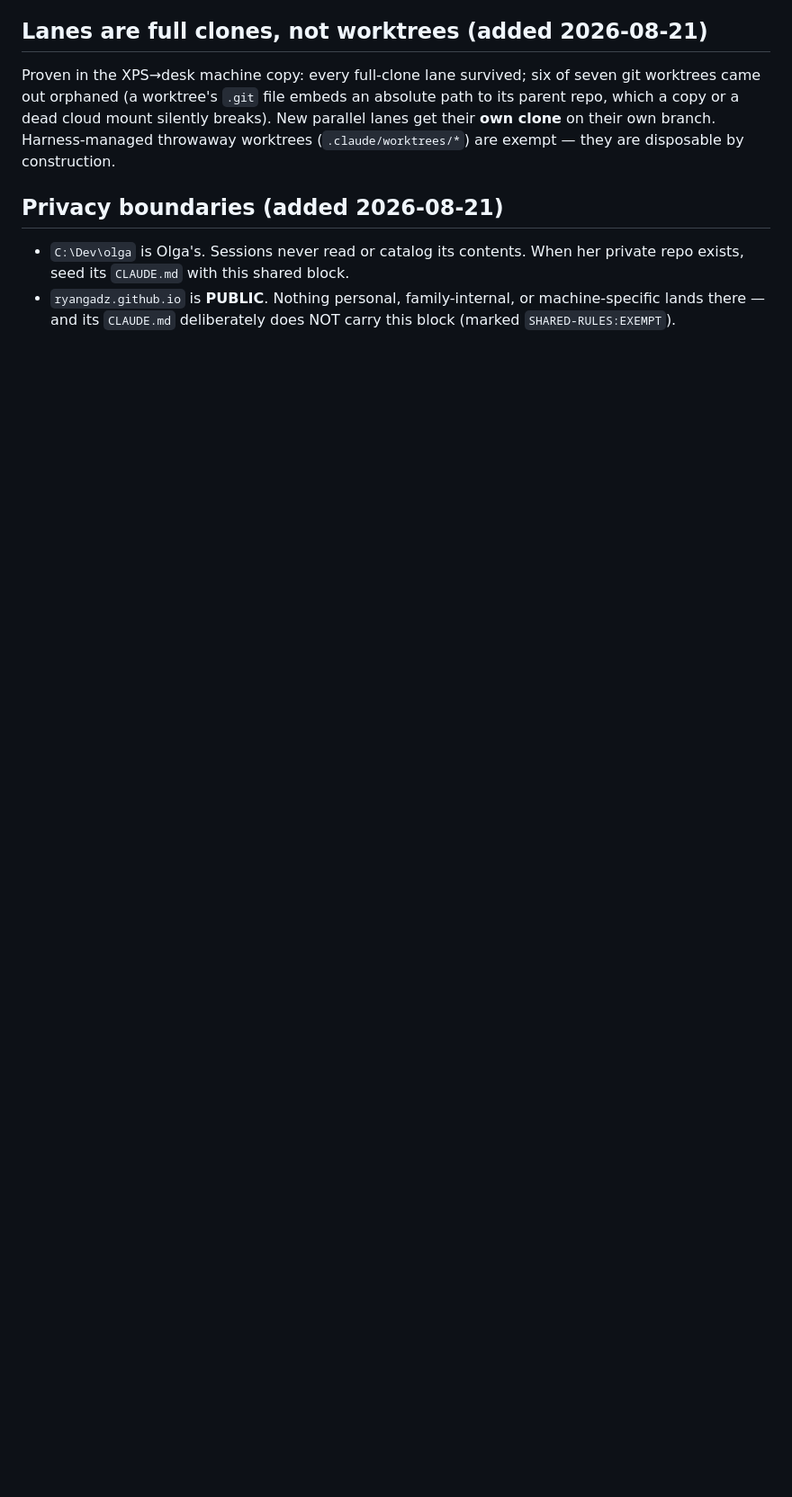
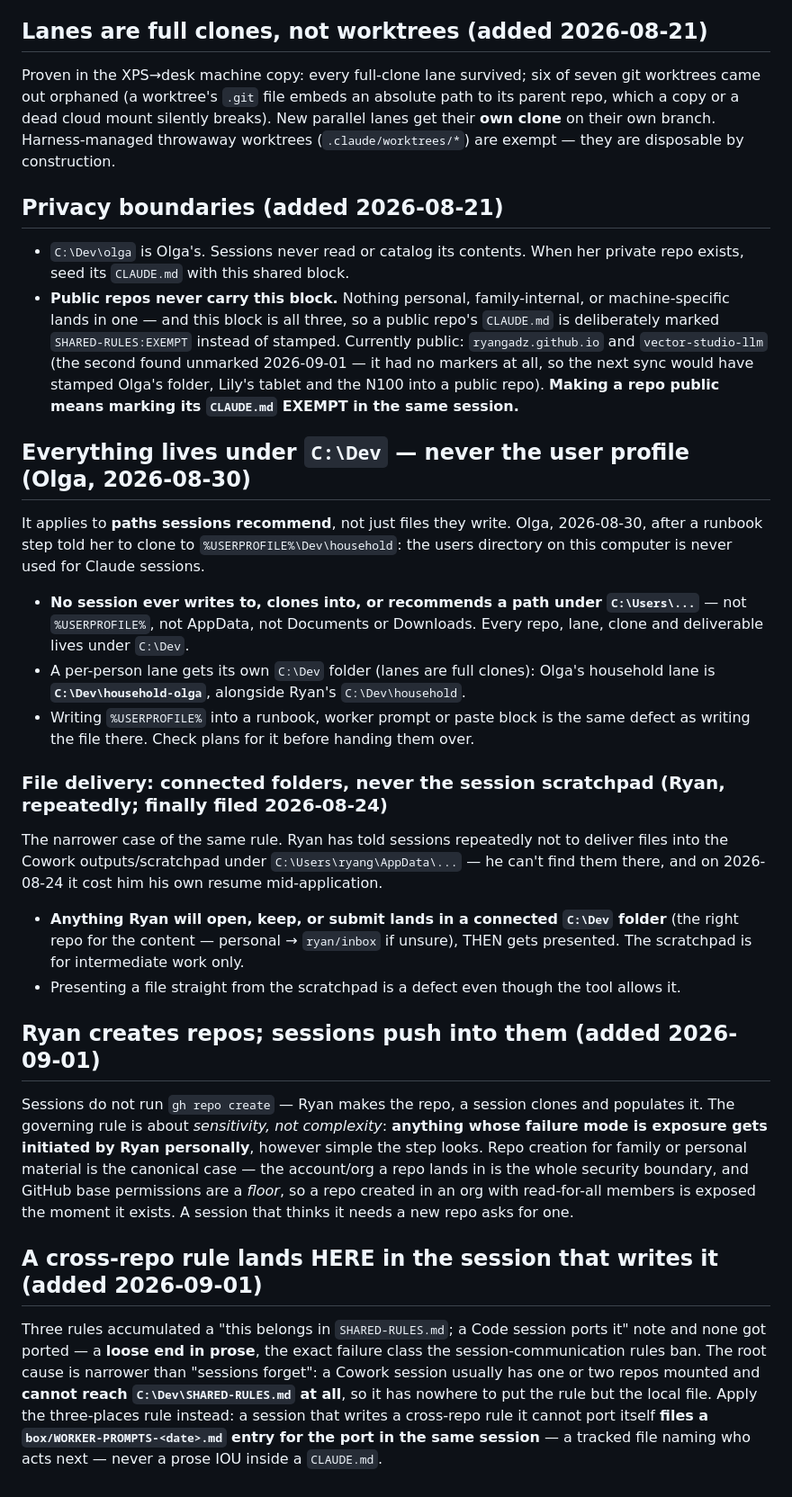
Before and after one commit to gadz-tech/focal-desk, a Markdown page: CLAUDE.md, the part around the change. Shown at 90% size. GitHub-like rendering; blank space fills up the shorter version.

Commit message:
rules: resync SHARED-RULES — three queued rules ported to the source of truth
Ported into C:\Dev\SHARED-RULES.md and removed from the single repos that held
them, so each rule has one home instead of a "port me later" IOU:

- Ryan creates repos; sessions push into them (was ryan/CLAUDE.md, 2026-09-01)
- Everything lives under C:\Dev, never the user profile (was box, 2026-08-30)
- File delivery: connected folders, never the scratchpad (was box, 2026-08-24)

Also: public repos are now explicitly EXEMPT from carrying this block, and a
new rule requires a cross-repo rule to land in SHARED-RULES.md in the session
that writes it — the port-me note was itself the banned "loose end in prose".

Co-Authored-By: Claude Opus 5 <noreply@anthropic.com>

```diff
--- a/CLAUDE.md
+++ b/CLAUDE.md
@@ -133,7 +133,65 @@ worktrees (`.claude/worktrees/*`) are exempt — they are disposable by construc
 
 - `C:\Dev\olga` is Olga's. Sessions never read or catalog its contents. When her
   private repo exists, seed its `CLAUDE.md` with this shared block.
-- `ryangadz.github.io` is **PUBLIC**. Nothing personal, family-internal, or
-  machine-specific lands there — and its `CLAUDE.md` deliberately does NOT carry
-  this block (marked `SHARED-RULES:EXEMPT`).
+- **Public repos never carry this block.** Nothing personal, family-internal, or
+  machine-specific lands in one — and this block is all three, so a public repo's
+  `CLAUDE.md` is deliberately marked `SHARED-RULES:EXEMPT` instead of stamped.
+  Currently public: `ryangadz.github.io` and `vector-studio-llm` (the second
+  found unmarked 2026-09-01 — it had no markers at all, so the next sync would
+  have stamped Olga's folder, Lily's tablet and the N100 into a public repo).
+  **Making a repo public means marking its `CLAUDE.md` EXEMPT in the same
+  session.**
+
+## Everything lives under `C:\Dev` — never the user profile (Olga, 2026-08-30)
+
+It applies to **paths sessions recommend**, not just files they write. Olga,
+2026-08-30, after a runbook step told her to clone to `%USERPROFILE%\Dev\household`:
+the users directory on this computer is never used for Claude sessions.
+
+- **No session ever writes to, clones into, or recommends a path under
+  `C:\Users\...`** — not `%USERPROFILE%`, not AppData, not Documents or
+  Downloads. Every repo, lane, clone and deliverable lives under `C:\Dev`.
+- A per-person lane gets its own `C:\Dev` folder (lanes are full clones):
+  Olga's household lane is **`C:\Dev\household-olga`**, alongside Ryan's
+  `C:\Dev\household`.
+- Writing `%USERPROFILE%` into a runbook, worker prompt or paste block is the
+  same defect as writing the file there. Check plans for it before handing
+  them over.
+
+### File delivery: connected folders, never the session scratchpad (Ryan, repeatedly; finally filed 2026-08-24)
+
+The narrower case of the same rule. Ryan has told sessions repeatedly not to
+deliver files into the Cowork outputs/scratchpad under
+`C:\Users\ryang\AppData\...` — he can't find them there, and on 2026-08-24 it
+cost him his own resume mid-application.
+
+- **Anything Ryan will open, keep, or submit lands in a connected `C:\Dev`
+  folder** (the right repo for the content — personal → `ryan/inbox` if
+  unsure), THEN gets presented. The scratchpad is for intermediate work
+  only.
+- Presenting a file straight from the scratchpad is a defect even though
+  the tool allows it.
+
+## Ryan creates repos; sessions push into them (added 2026-09-01)
+
+Sessions do not run `gh repo create` — Ryan makes the repo, a session clones and
+populates it. The governing rule is about *sensitivity, not complexity*:
+**anything whose failure mode is exposure gets initiated by Ryan personally**,
+however simple the step looks. Repo creation for family or personal material is
+the canonical case — the account/org a repo lands in is the whole security
+boundary, and GitHub base permissions are a *floor*, so a repo created in an org
+with read-for-all members is exposed the moment it exists. A session that thinks
+it needs a new repo asks for one.
+
+## A cross-repo rule lands HERE in the session that writes it (added 2026-09-01)
+
+Three rules accumulated a "this belongs in `SHARED-RULES.md`; a Code session
+ports it" note and none got ported — a **loose end in prose**, the exact failure
+class the session-communication rules ban. The root cause is narrower than
+"sessions forget": a Cowork session usually has one or two repos mounted and
+**cannot reach `C:\Dev\SHARED-RULES.md` at all**, so it has nowhere to put the
+rule but the local file. Apply the three-places rule instead: a session that
+writes a cross-repo rule it cannot port itself **files a `box/WORKER-PROMPTS-<date>.md`
+entry for the port in the same session** — a tracked file naming who acts next —
+never a prose IOU inside a `CLAUDE.md`.
 <!-- SHARED-RULES:END -->
```
